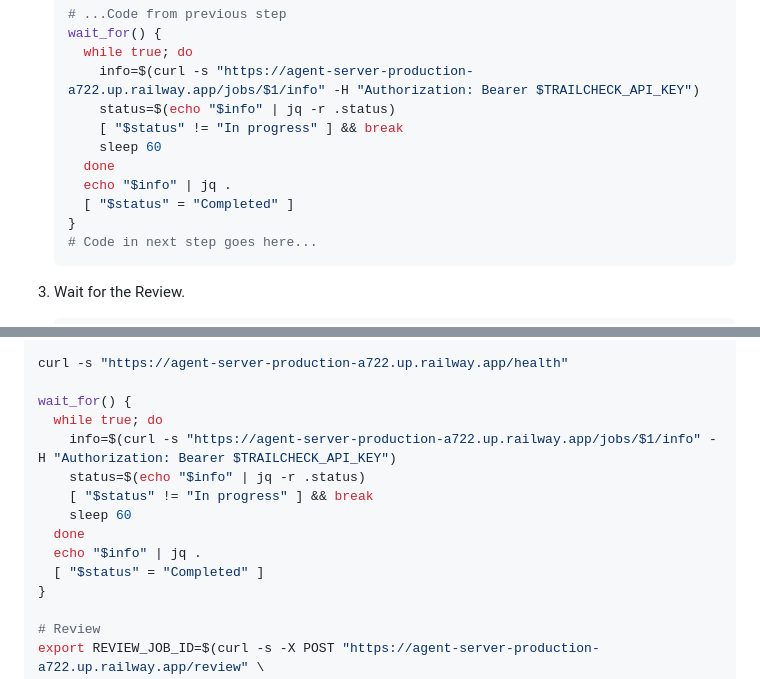
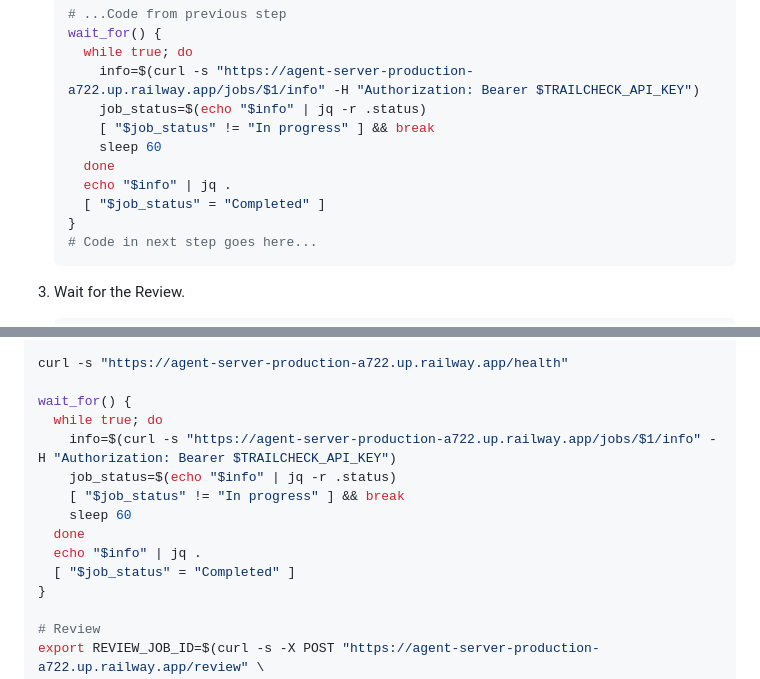
Before and after one commit to alizas1/integration-readiness, a Markdown page: TUTORIAL.md, 2 parts joined by grey strips. Rendered like a GitHub page.

Commit message:
Tutorial: wait_for works in zsh (status is read-only there)
Co-Authored-By: Claude Opus 5.5 <noreply@anthropic.com>

````diff
--- a/TUTORIAL.md
+++ b/TUTORIAL.md
@@ -172,12 +172,12 @@ In this step, you'll check the Review's status and wait for it to finish.
    wait_for() {
      while true; do
        info=$(curl -s "https://agent-server-production-a722.up.railway.app/jobs/$1/info" -H "Authorization: Bearer $TRAILCHECK_API_KEY")
-       status=$(echo "$info" | jq -r .status)
-       [ "$status" != "In progress" ] && break
+       job_status=$(echo "$info" | jq -r .status)
+       [ "$job_status" != "In progress" ] && break
        sleep 60
      done
      echo "$info" | jq .
-     [ "$status" = "Completed" ]
+     [ "$job_status" = "Completed" ]
    }
    # Code in next step goes here...
    ```
@@ -360,12 +360,12 @@ curl -s "https://agent-server-production-a722.up.railway.app/health"
 wait_for() {
   while true; do
     info=$(curl -s "https://agent-server-production-a722.up.railway.app/jobs/$1/info" -H "Authorization: Bearer $TRAILCHECK_API_KEY")
-    status=$(echo "$info" | jq -r .status)
-    [ "$status" != "In progress" ] && break
+    job_status=$(echo "$info" | jq -r .status)
+    [ "$job_status" != "In progress" ] && break
     sleep 60
   done
   echo "$info" | jq .
-  [ "$status" = "Completed" ]
+  [ "$job_status" = "Completed" ]
 }
 
 # Review
````
